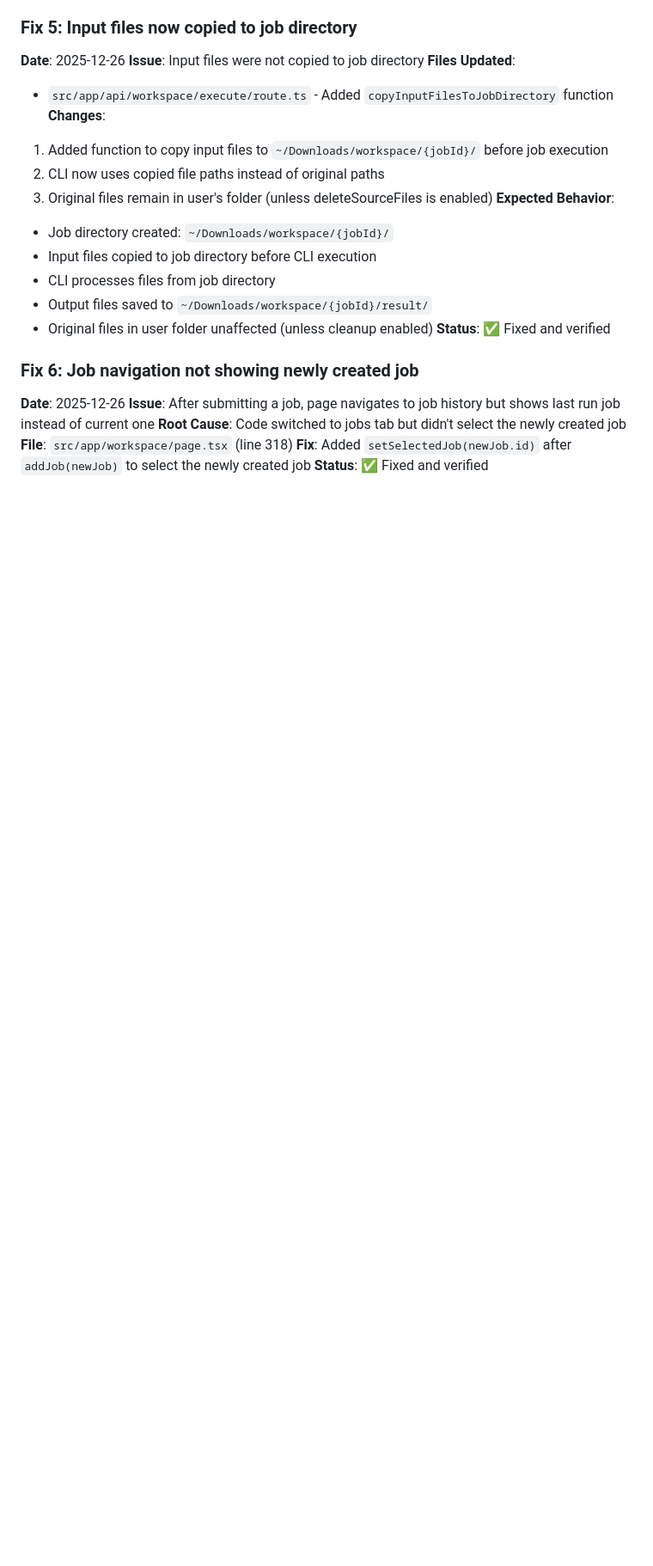
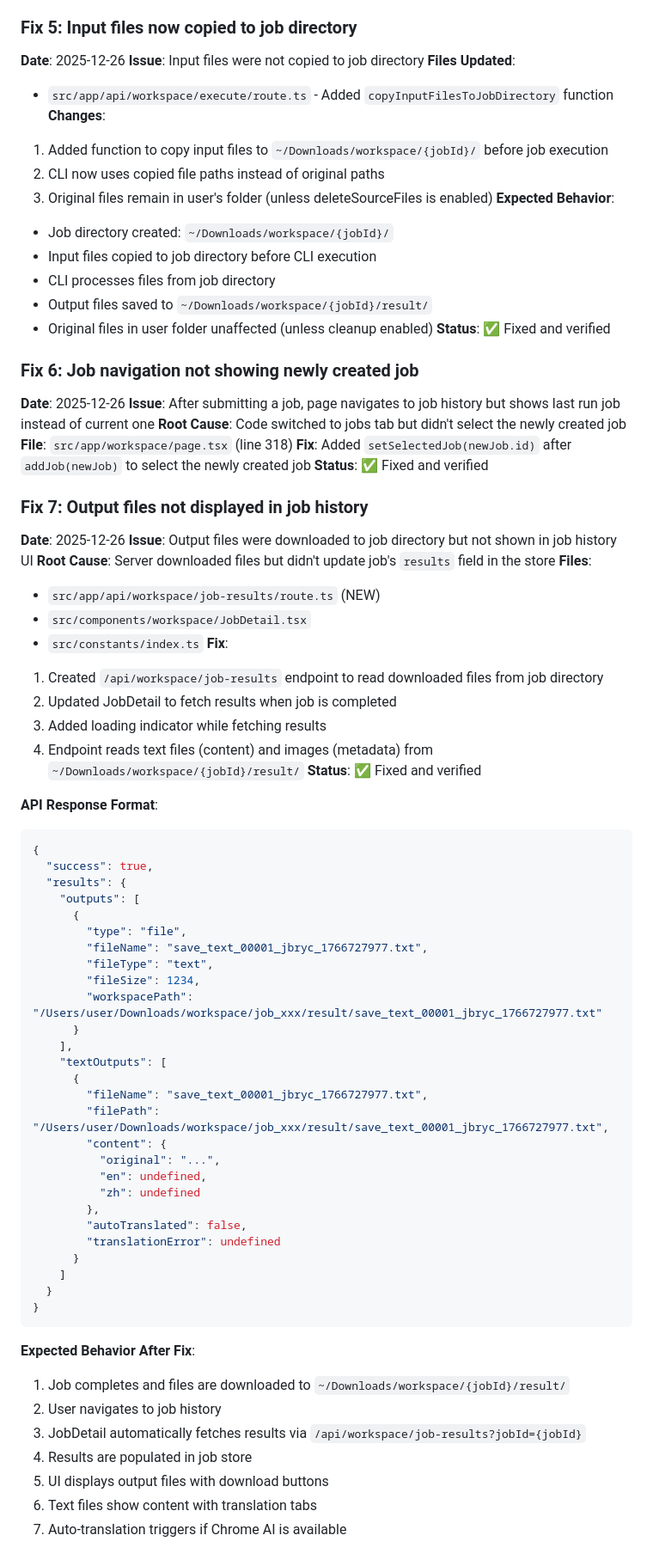
Before and after one commit to barbarossia/runninghub, a Markdown page: runninghub-nextjs/docs/workflow-output-management-todos.md, the part around the change. Shown at 86% size. Rendered like a GitHub page; blank space fills up the shorter version.

Commit message:
docs: add Fix #7 for output files not displayed in job history
🤖 Generated with [Claude Code](https://claude.com/claude-code)

Co-Authored-By: Claude Sonnet 4.5 <noreply@anthropic.com>

````diff
--- a/runninghub-nextjs/docs/workflow-output-management-todos.md
+++ b/runninghub-nextjs/docs/workflow-output-management-todos.md
@@ -307,3 +307,59 @@ All 7 phases have been successfully implemented:
 **File**: `src/app/workspace/page.tsx` (line 318)
 **Fix**: Added `setSelectedJob(newJob.id)` after `addJob(newJob)` to select the newly created job
 **Status**: ✅ Fixed and verified
+
+### Fix 7: Output files not displayed in job history
+
+**Date**: 2025-12-26
+**Issue**: Output files were downloaded to job directory but not shown in job history UI
+**Root Cause**: Server downloaded files but didn't update job's `results` field in the store
+**Files**:
+- `src/app/api/workspace/job-results/route.ts` (NEW)
+- `src/components/workspace/JobDetail.tsx`
+- `src/constants/index.ts`
+**Fix**:
+1. Created `/api/workspace/job-results` endpoint to read downloaded files from job directory
+2. Updated JobDetail to fetch results when job is completed
+3. Added loading indicator while fetching results
+4. Endpoint reads text files (content) and images (metadata) from `~/Downloads/workspace/{jobId}/result/`
+**Status**: ✅ Fixed and verified
+
+**API Response Format**:
+```json
+{
+  "success": true,
+  "results": {
+    "outputs": [
+      {
+        "type": "file",
+        "fileName": "save_text_00001_jbryc_1766727977.txt",
+        "fileType": "text",
+        "fileSize": 1234,
+        "workspacePath": "/Users/user/Downloads/workspace/job_xxx/result/save_text_00001_jbryc_1766727977.txt"
+      }
+    ],
+    "textOutputs": [
+      {
+        "fileName": "save_text_00001_jbryc_1766727977.txt",
+        "filePath": "/Users/user/Downloads/workspace/job_xxx/result/save_text_00001_jbryc_1766727977.txt",
+        "content": {
+          "original": "...",
+          "en": undefined,
+          "zh": undefined
+        },
+        "autoTranslated": false,
+        "translationError": undefined
+      }
+    ]
+  }
+}
+```
+
+**Expected Behavior After Fix**:
+1. Job completes and files are downloaded to `~/Downloads/workspace/{jobId}/result/`
+2. User navigates to job history
+3. JobDetail automatically fetches results via `/api/workspace/job-results?jobId={jobId}`
+4. Results are populated in job store
+5. UI displays output files with download buttons
+6. Text files show content with translation tabs
+7. Auto-translation triggers if Chrome AI is available
````
